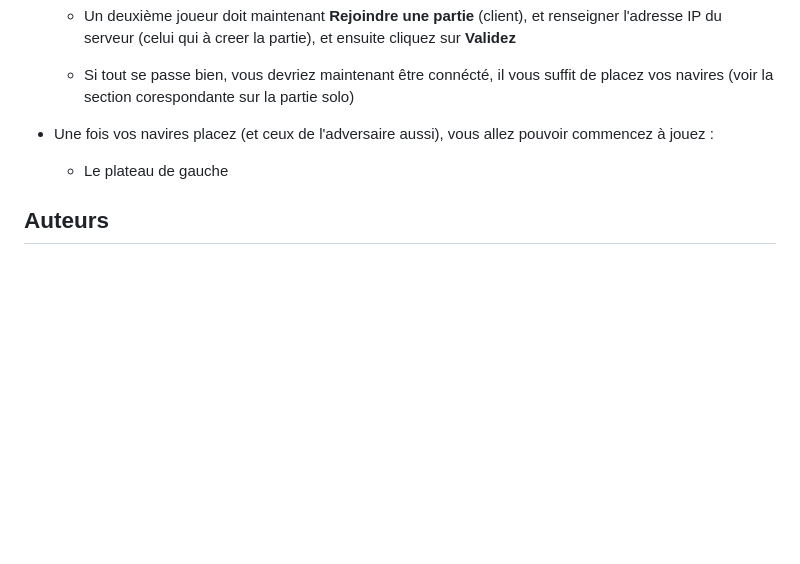
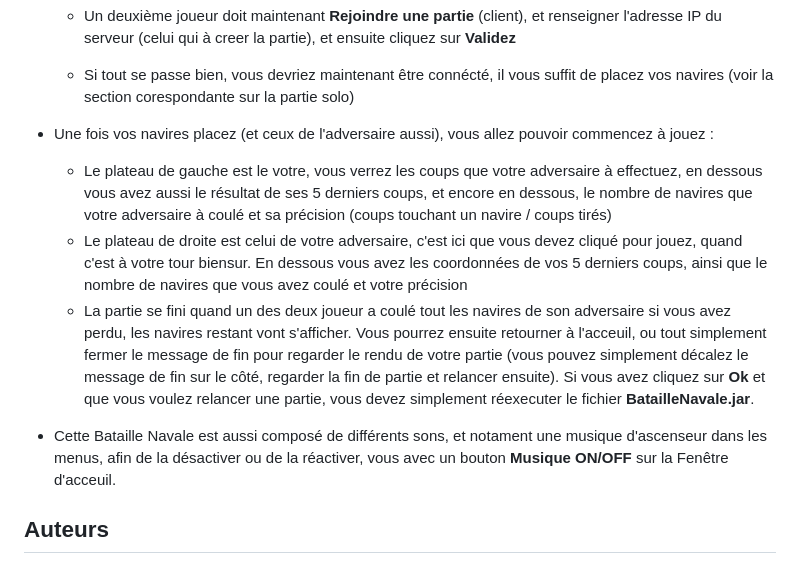
Before and after one commit to Frizoks/BatailleNavale, a Markdown page: README.md, the part around the change. GitHub-like rendering; blank space fills up the shorter version.

```diff
--- a/README.md
+++ b/README.md
@@ -44,9 +44,15 @@ Une fois le la **Bataille Navale** lancez, vous arrivez donc sur la fenêtre d'a
 
     - Si tout se passe bien, vous devriez maintenant être connécté, il vous suffit de placez vos navires (voir la section corespondante sur la partie solo)
 
+
 - Une fois vos navires placez (et ceux de l'adversaire aussi), vous allez pouvoir commencez à jouez :
 
-    - Le plateau de gauche
+    - Le plateau de gauche est le votre, vous verrez les coups que votre adversaire à effectuez, en dessous vous avez aussi le résultat de ses 5 derniers coups, et encore en dessous, le nombre de navires que votre adversaire à coulé et sa précision (coups touchant un navire / coups tirés)
+    - Le plateau de droite est celui de votre adversaire, c'est ici que vous devez cliqué pour jouez, quand c'est à votre tour biensur. En dessous vous avez les coordonnées de vos 5 derniers coups, ainsi que le nombre de navires que vous avez coulé et votre précision
+    - La partie se fini quand un des deux joueur a coulé tout les navires de son adversaire si vous avez perdu, les navires restant vont s'afficher. Vous pourrez ensuite retourner à l'acceuil, ou tout simplement fermer le message de fin pour regarder le rendu de votre partie (vous pouvez simplement décalez le message de fin sur le côté, regarder la fin de partie et relancer ensuite). Si vous avez cliquez sur **Ok** et que vous voulez relancer une partie, vous devez simplement réexecuter le fichier **BatailleNavale.jar**.
+
+
+- Cette Bataille Navale est aussi composé de différents sons, et notament une musique d'ascenseur dans les menus, afin de la désactiver ou de la réactiver, vous avec un bouton **Musique ON/OFF** sur la Fenêtre d'acceuil.
 
 
 ## Auteurs
```
